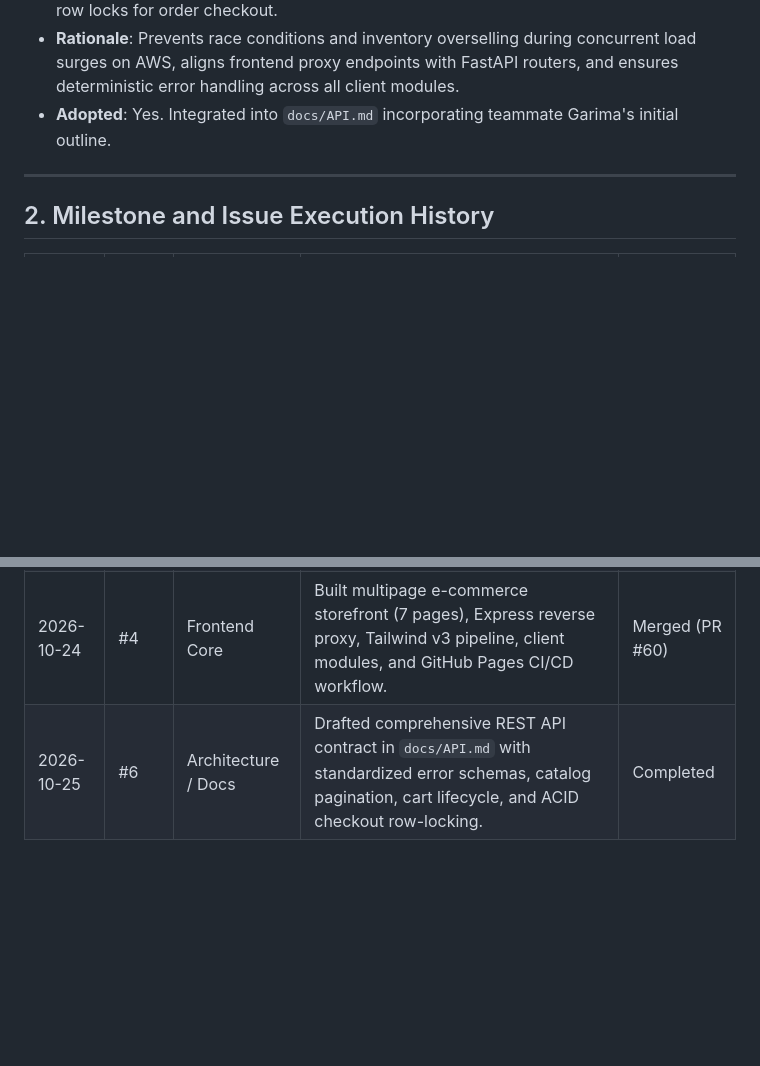
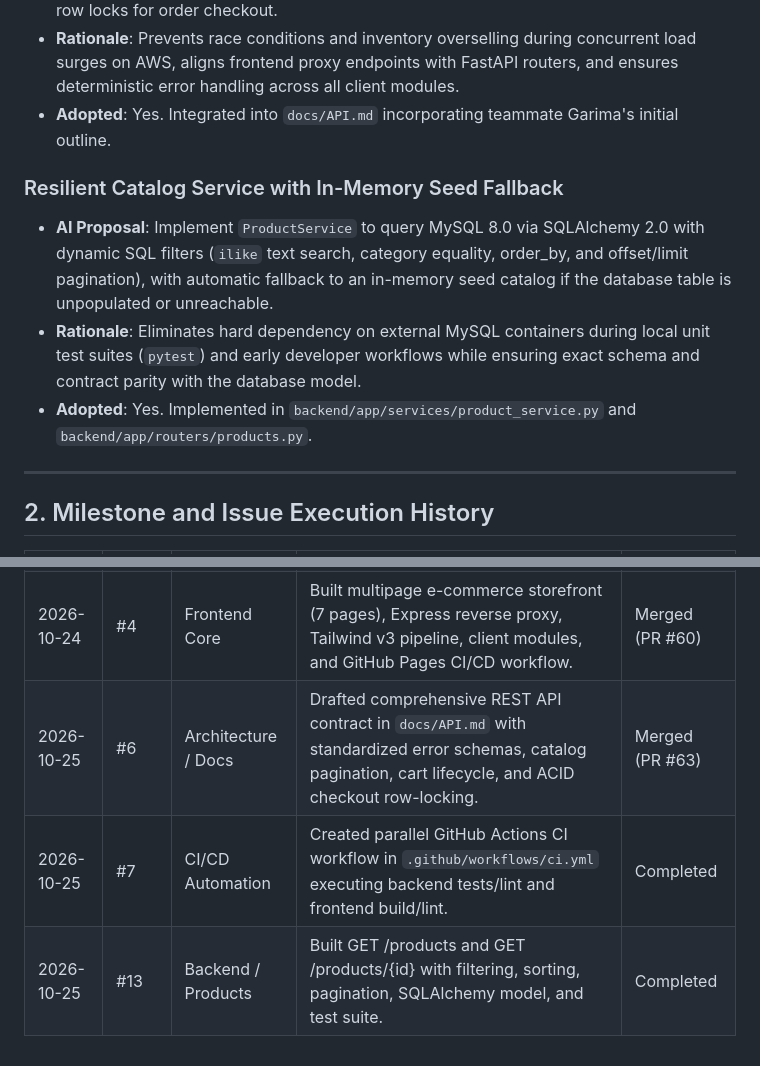
Before and after one commit to IIT-Patna-Projects/advanced-cloud-computing, a Markdown page: AI.md, 2 parts joined by grey strips. Rendered like a GitHub page; blank space fills up the shorter version.

Commit message:
docs: record resilient product catalog service architecture in AI log

```diff
--- a/AI.md
+++ b/AI.md
@@ -46,6 +46,11 @@ This document records all AI architectural proposals, design recommendations, an
 - **Rationale**: Prevents race conditions and inventory overselling during concurrent load surges on AWS, aligns frontend proxy endpoints with FastAPI routers, and ensures deterministic error handling across all client modules.
 - **Adopted**: Yes. Integrated into `docs/API.md` incorporating teammate Garima's initial outline.
 
+### Resilient Catalog Service with In-Memory Seed Fallback
+- **AI Proposal**: Implement `ProductService` to query MySQL 8.0 via SQLAlchemy 2.0 with dynamic SQL filters (`ilike` text search, category equality, order_by, and offset/limit pagination), with automatic fallback to an in-memory seed catalog if the database table is unpopulated or unreachable.
+- **Rationale**: Eliminates hard dependency on external MySQL containers during local unit test suites (`pytest`) and early developer workflows while ensuring exact schema and contract parity with the database model.
+- **Adopted**: Yes. Implemented in `backend/app/services/product_service.py` and `backend/app/routers/products.py`.
+
 ---
 
 ## 2. Milestone and Issue Execution History
@@ -55,4 +60,6 @@ This document records all AI architectural proposals, design recommendations, an
 | 2026-10-24 | #1 | Repository / Docs | Established monorepo directory layout, `.env.example`, `.gitignore`, `CONTRIBUTING.md`, `AGENTS.md`, and record-keeping protocols. | Merged (PR #57) |
 | 2026-10-24 | #5 | Backend Core | Scaffolded FastAPI app, Pydantic Settings configuration, SQLAlchemy 2.0 async engine, `/health` endpoint, `/docs` Swagger UI, and pytest test suite. | Merged (PR #59) |
 | 2026-10-24 | #4 | Frontend Core | Built multipage e-commerce storefront (7 pages), Express reverse proxy, Tailwind v3 pipeline, client modules, and GitHub Pages CI/CD workflow. | Merged (PR #60) |
-| 2026-10-25 | #6 | Architecture / Docs | Drafted comprehensive REST API contract in `docs/API.md` with standardized error schemas, catalog pagination, cart lifecycle, and ACID checkout row-locking. | Completed |
+| 2026-10-25 | #6 | Architecture / Docs | Drafted comprehensive REST API contract in `docs/API.md` with standardized error schemas, catalog pagination, cart lifecycle, and ACID checkout row-locking. | Merged (PR #63) |
+| 2026-10-25 | #7 | CI/CD Automation | Created parallel GitHub Actions CI workflow in `.github/workflows/ci.yml` executing backend tests/lint and frontend build/lint. | Completed |
+| 2026-10-25 | #13 | Backend / Products | Built GET /products and GET /products/{id} with filtering, sorting, pagination, SQLAlchemy model, and test suite. | Completed |
```
Also changed, not shown: COMMITS.md (+8 -0 lines).
